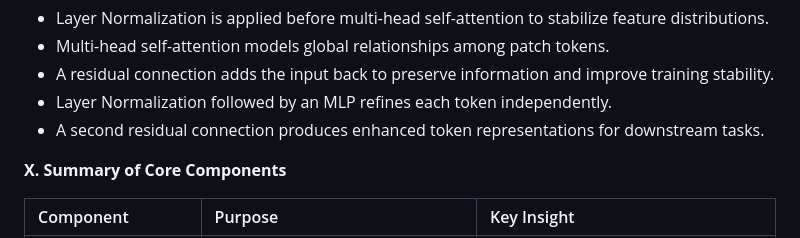
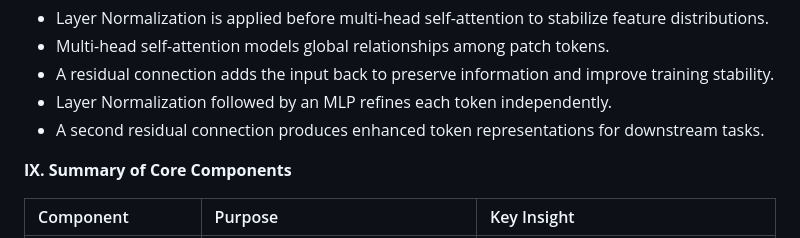
Before and after one commit to virtual-labs/exp-transformers-vision-dei, a Markdown page: experiment/theory.md, the part around the change. Drawn GitHub-style.

Commit message:
update point numbering

```diff
--- a/experiment/theory.md
+++ b/experiment/theory.md
@@ -154,7 +154,7 @@ The decoder decodes this intermediate representation step by step and generates
 * Layer Normalization followed by an MLP refines each token independently.
 * A second residual connection produces enhanced token representations for downstream tasks.
 
-**X. Summary of Core Components**
+**IX. Summary of Core Components**
 
 | Component | Purpose | Key Insight |
 | :--- | :--- | :--- |
```
